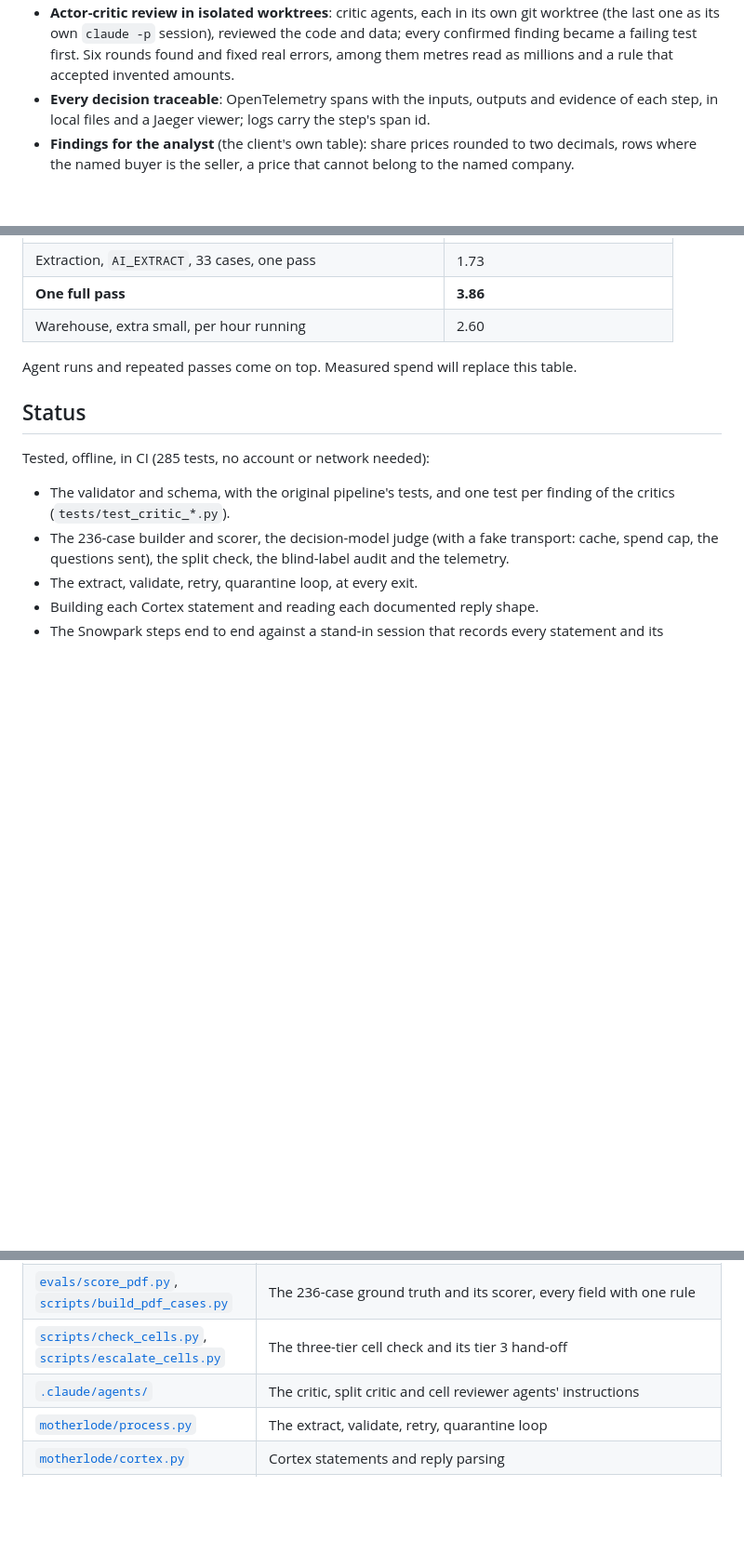
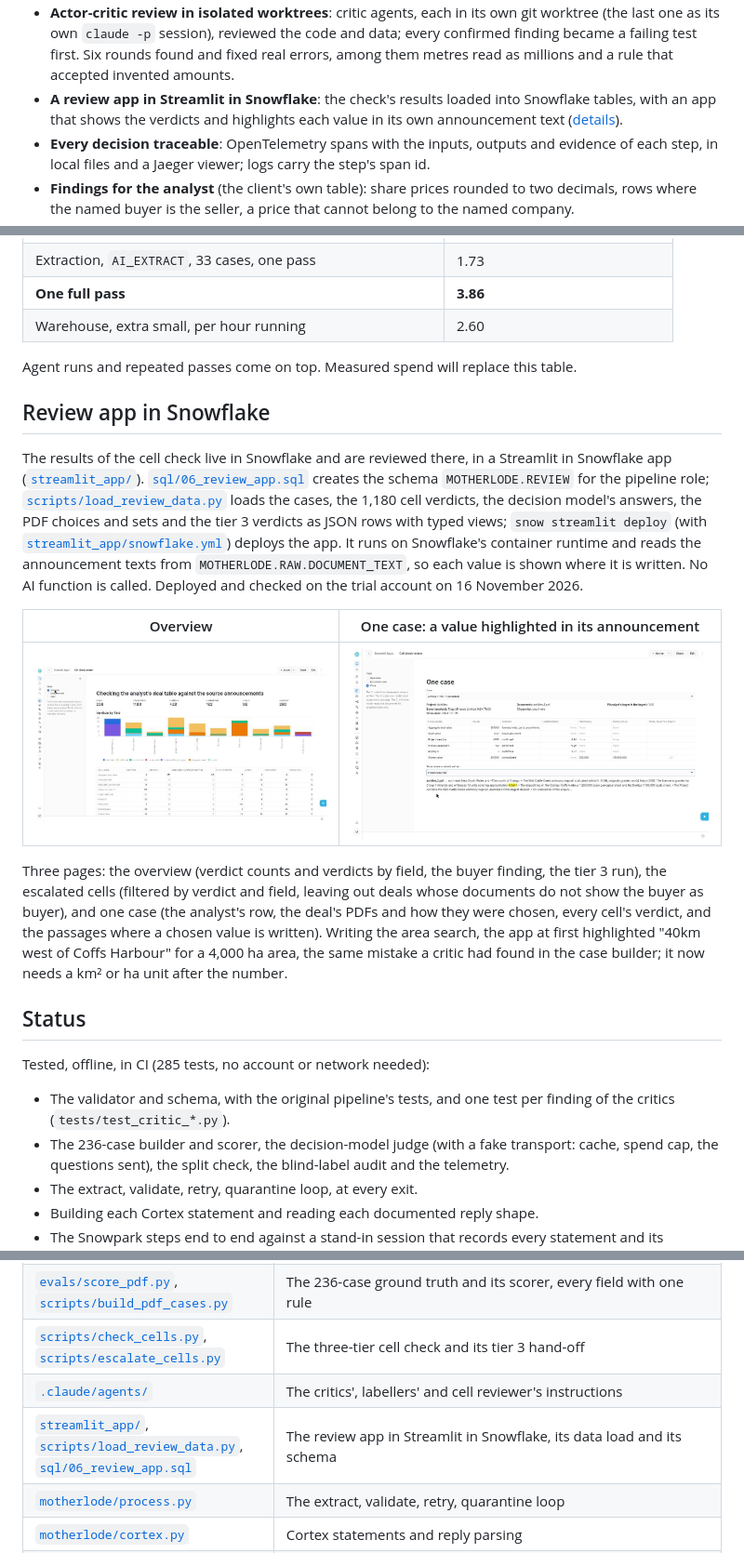
Before and after one commit to mbessalle/snowflake-motherlode, a Markdown page: README.md, 3 parts joined by grey strips. Shown at 93% size. GitHub-like rendering; pictures changed too: docs/images/review_app_case.jpg (added), docs/images/review_app_overview.jpg (added); blank space fills up the shorter version.

```diff
--- a/README.md
+++ b/README.md
@@ -35,6 +35,8 @@ questions over the result.
   its own `claude -p` session), reviewed the code and data; every confirmed finding became a failing test
   first. Six rounds found and fixed real errors, among them metres read as millions and a rule that
   accepted invented amounts.
+- **A review app in Streamlit in Snowflake**: the check's results loaded into Snowflake tables, with an app
+  that shows the verdicts and highlights each value in its own announcement text ([details](#review-app-in-snowflake)).
 - **Every decision traceable**: OpenTelemetry spans with the inputs, outputs and evidence of each step, in
   local files and a Jaeger viewer; logs carry the step's span id.
 - **Findings for the analyst** (the client's own table): share prices rounded to two decimals, rows where
@@ -622,6 +624,28 @@ Estimate from the documents on disk (`python scripts/estimate_cost.py`), not a m
 
 Agent runs and repeated passes come on top. Measured spend will replace this table.
 
+## Review app in Snowflake
+
+The results of the cell check live in Snowflake and are reviewed there, in a Streamlit in Snowflake app
+([`streamlit_app/`](streamlit_app/)). [`sql/06_review_app.sql`](sql/06_review_app.sql) creates the schema
+`MOTHERLODE.REVIEW` for the pipeline role; [`scripts/load_review_data.py`](scripts/load_review_data.py) loads
+the cases, the 1,180 cell verdicts, the decision model's answers, the PDF choices and sets and the tier 3
+verdicts as JSON rows with typed views; `snow streamlit deploy` (with
+[`streamlit_app/snowflake.yml`](streamlit_app/snowflake.yml)) deploys the app. It runs on Snowflake's container
+runtime and reads the announcement texts from `MOTHERLODE.RAW.DOCUMENT_TEXT`, so each value is shown where it
+is written. No AI function is called. Deployed and checked on the trial account on 16 November 2026.
+
+| Overview | One case: a value highlighted in its announcement |
+|---|---|
+| ![Overview](docs/images/review_app_overview.jpg) | ![Case](docs/images/review_app_case.jpg) |
+
+Three pages: the overview (verdict counts and verdicts by field, the buyer finding, the tier 3 run), the
+escalated cells (filtered by verdict and field, leaving out deals whose documents do not show the buyer as
+buyer), and one case (the analyst's row, the deal's PDFs and how they were chosen, every cell's verdict, and
+the passages where a chosen value is written). Writing the area search, the app at first highlighted "40km
+west of Coffs Harbour" for a 4,000 ha area, the same mistake a critic had found in the case builder; it now
+needs a km² or ha unit after the number.
+
 ## Status
 
 Tested, offline, in CI (285 tests, no account or network needed):
@@ -711,7 +735,8 @@ python scripts/run_pipeline.py export --extractor claude-sonnet-5
 | [`motherlode/telemetry.py`](motherlode/telemetry.py), [`scripts/traces.py`](scripts/traces.py) | OpenTelemetry spans and logs for every step; a query tool for the trace files |
 | [`evals/score_pdf.py`](evals/score_pdf.py), [`scripts/build_pdf_cases.py`](scripts/build_pdf_cases.py) | The 236-case ground truth and its scorer, every field with one rule |
 | [`scripts/check_cells.py`](scripts/check_cells.py), [`scripts/escalate_cells.py`](scripts/escalate_cells.py) | The three-tier cell check and its tier 3 hand-off |
-| [`.claude/agents/`](.claude/agents/) | The critic, split critic and cell reviewer agents' instructions |
+| [`.claude/agents/`](.claude/agents/) | The critics', labellers' and cell reviewer's instructions |
+| [`streamlit_app/`](streamlit_app/), [`scripts/load_review_data.py`](scripts/load_review_data.py), [`sql/06_review_app.sql`](sql/06_review_app.sql) | The review app in Streamlit in Snowflake, its data load and its schema |
 | [`motherlode/process.py`](motherlode/process.py) | The extract, validate, retry, quarantine loop |
 | [`motherlode/cortex.py`](motherlode/cortex.py) | Cortex statements and reply parsing |
 | [`motherlode/pipeline.py`](motherlode/pipeline.py) | The Snowpark steps and the stored procedure's handler |
```
Also changed, not shown: 6 other files.
